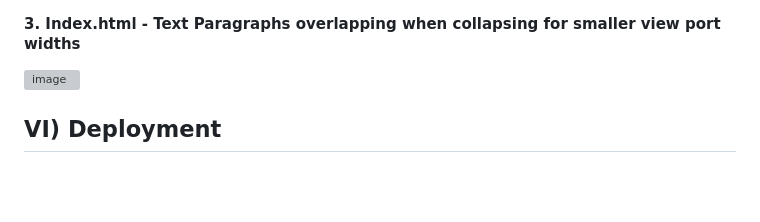
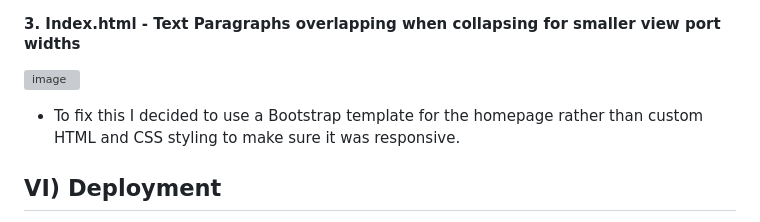
Before and after one commit to JackAlexanderClark/mystery-guessing-game, a Markdown page: README.md, the part around the change printed below. Drawn GitHub-style; blank space fills up the shorter version; grey boxes are pictures that could not be loaded.

```diff
--- a/README.md
+++ b/README.md
@@ -180,6 +181,8 @@ After Fix:
 #### 3. Index.html - Text Paragraphs overlapping when collapsing for smaller view port widths
 ![image](https://user-images.githubusercontent.com/97599832/226184422-938c4a21-7b22-4722-ac07-0fef3c922b8a.png)
 
+- To fix this I decided to use a Bootstrap template for the homepage rather than custom HTML and CSS styling to make sure it was responsive.
+
 ## VI) Deployment
 <ul>
     <li>This project was built using the GitPod IDE.</li>
```
Also changed, not shown: other parts of README.md (+1 -0 lines).
